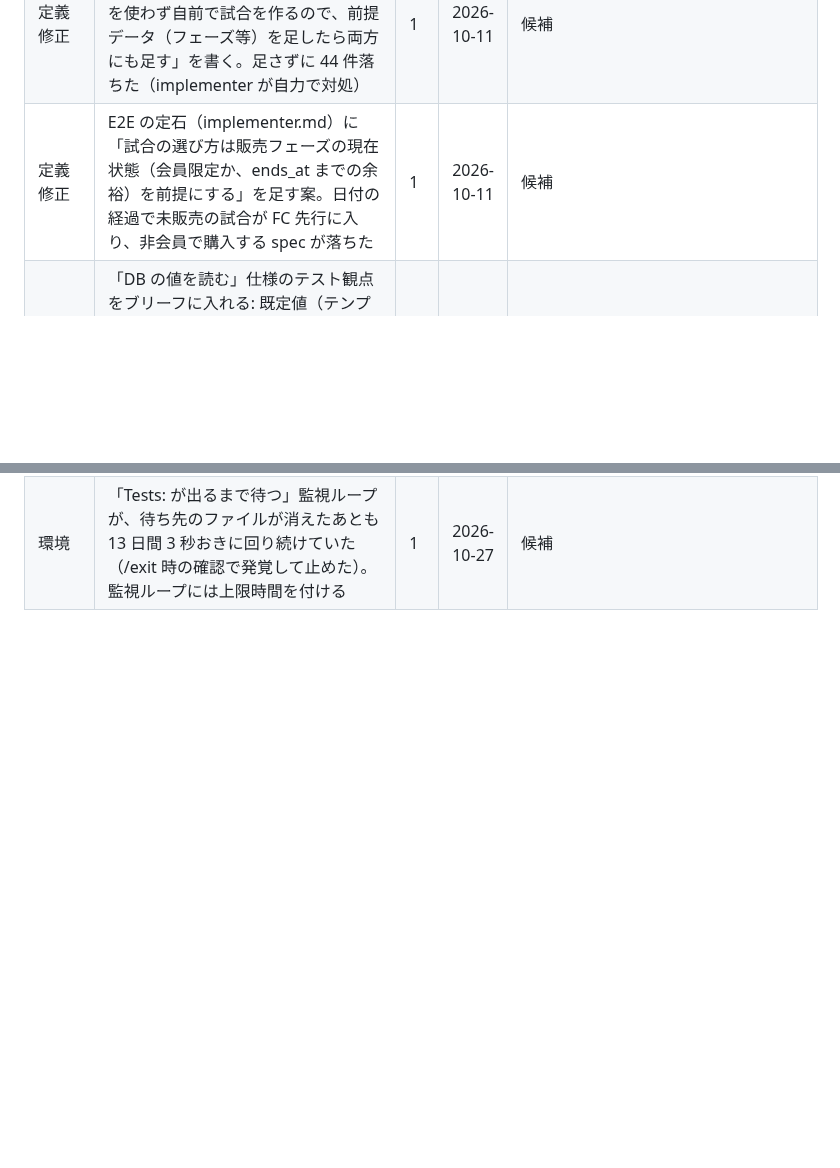
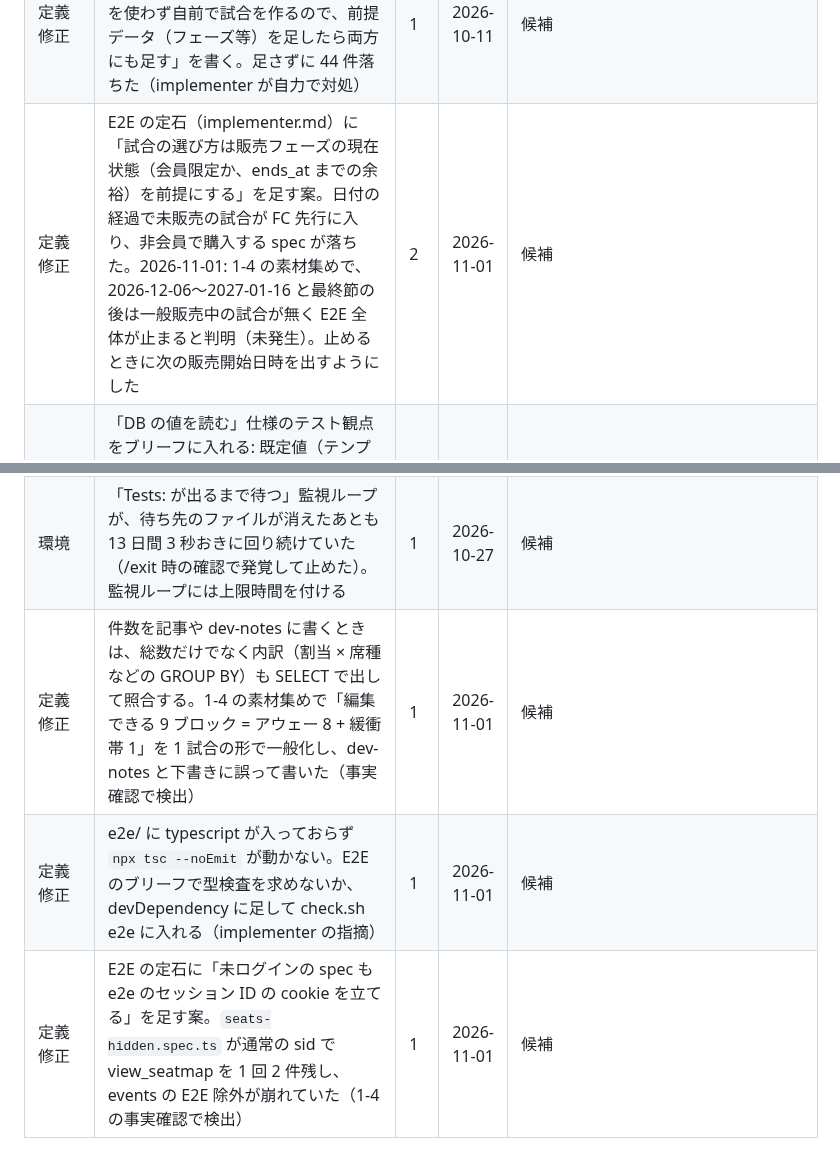
Before and after one commit to macchi23/penusta-ticket, a Markdown page: docs/harness-backlog.md, 2 parts joined by grey strips. GitHub-like rendering; blank space fills up the shorter version.

Commit message:
docs: 台帳に 1-4 の気づきを足す
E2E の試合選びの日付依存が 2 回目になった。件数の内訳の照合、e2e の型検査、未ログイン spec の sid を候補に足した。

Co-Authored-By: Claude Opus 5.5 <noreply@anthropic.com>

```diff
--- a/docs/harness-backlog.md
+++ b/docs/harness-backlog.md
@@ -59,7 +59,7 @@ hooks / skills / 定義修正の候補を記録する。運用ルールは `CLAU
 | 定義修正 | implementer.md の Feature テストの定石に「`BuildsSaleFixture` のブロックコード（M1 等）は `StadiumSeeder` と衝突する。DatabaseSeeder を使うテストは fixture を使うクラスと分ける」を足す案 | 1 | 2026-10-11 | 候補 |
 | hook / check | `PurchaseException` の code（`new self('xxx'`）と `frontend/src/lib/api.ts` の `ApiErrorCode` を突き合わせる。販売フェーズで `not_eligible` を backend に足した時点で api.ts が未更新のまま、初回レビューも見落とした（再レビューで検出。今回はステップ分割で次ステップの予定だった） | 1 | 2026-10-11 | 候補 |
 | 定義修正 | 購入まわりのブリーフに「CartTest / CheckoutTest は `BuildsSaleFixture` を使わず自前で試合を作るので、前提データ（フェーズ等）を足したら両方にも足す」を書く。足さずに 44 件落ちた（implementer が自力で対処） | 1 | 2026-10-11 | 候補 |
-| 定義修正 | E2E の定石（implementer.md）に「試合の選び方は販売フェーズの現在状態（会員限定か、ends_at までの余裕）を前提にする」を足す案。日付の経過で未販売の試合が FC 先行に入り、非会員で購入する spec が落ちた | 1 | 2026-10-11 | 候補 |
+| 定義修正 | E2E の定石（implementer.md）に「試合の選び方は販売フェーズの現在状態（会員限定か、ends_at までの余裕）を前提にする」を足す案。日付の経過で未販売の試合が FC 先行に入り、非会員で購入する spec が落ちた。2026-11-01: 1-4 の素材集めで、2026-12-06〜2027-01-16 と最終節の後は一般販売中の試合が無く E2E 全体が止まると判明（未発生）。止めるときに次の販売開始日時を出すようにした | 2 | 2026-11-01 | 候補 |
 | 定義修正 | 「DB の値を読む」仕様のテスト観点をブリーフに入れる: 既定値（テンプレート）と同じデータでしか走らないと、定数のままの実装と区別できない。値をずらしたデータで結果が変わることを確かめる（生成器の sale_phases、レビューで検出） | 1 | 2026-10-11 | 候補 |
 | 定義修正 | 生成器を変えるブリーフの前に、関連する不変条件のテスト（UnsoldMatchTest の「未販売の試合に何も無い」など）を grep して前提に書く | 1 | 2026-10-11 | 候補 |
 | 定義修正 | E2E を「その時のデータに合わせて選ぶ」形に直すとき、初期値によって検証が空振りしないか（同じ値への変更、元が buffer のブロックを buffer に塗る）を完了条件に入れる。haiku の修正で 2 か所残り、メインが直した | 1 | 2026-10-11 | 候補 |
@@ -93,3 +93,6 @@ hooks / skills / 定義修正の候補を記録する。運用ルールは `CLAU
 | check | `scripts/check.sh` が frontend コンテナの停止に気づかず、eslint / typegen / tsc が `service "frontend" is not running` で落ちる。先に起動状態を確認して環境の失敗として出す案（verifier の指摘） | 1 | 2026-10-25 | 候補 |
 | 定義修正 | `docker compose exec` を `< /dev/null` なしでバックグラウンド実行すると stdin 待ちで固まったように見え、コンテナ自体の固まり（注意点 9）と切り分けにくい。implementer.md / verifier.md に「バックグラウンドの exec は `-T` か `< /dev/null`」を足す案（2026-10-13 の S5 の implementer。報告が 10/27 に遅れて届いた） | 1 | 2026-10-27 | 候補 |
 | 環境 | 「Tests: が出るまで待つ」監視ループが、待ち先のファイルが消えたあとも 13 日間 3 秒おきに回り続けていた（/exit 時の確認で発覚して止めた）。監視ループには上限時間を付ける | 1 | 2026-10-27 | 候補 |
+| 定義修正 | 件数を記事や dev-notes に書くときは、総数だけでなく内訳（割当 × 席種などの GROUP BY）も SELECT で出して照合する。1-4 の素材集めで「編集できる 9 ブロック = アウェー 8 + 緩衝帯 1」を 1 試合の形で一般化し、dev-notes と下書きに誤って書いた（事実確認で検出） | 1 | 2026-11-01 | 候補 |
+| 定義修正 | e2e/ に typescript が入っておらず `npx tsc --noEmit` が動かない。E2E のブリーフで型検査を求めないか、devDependency に足して check.sh e2e に入れる（implementer の指摘） | 1 | 2026-11-01 | 候補 |
+| 定義修正 | E2E の定石に「未ログインの spec も e2e のセッション ID の cookie を立てる」を足す案。`seats-hidden.spec.ts` が通常の sid で view_seatmap を 1 回 2 件残し、events の E2E 除外が崩れていた（1-4 の事実確認で検出） | 1 | 2026-11-01 | 候補 |
```
